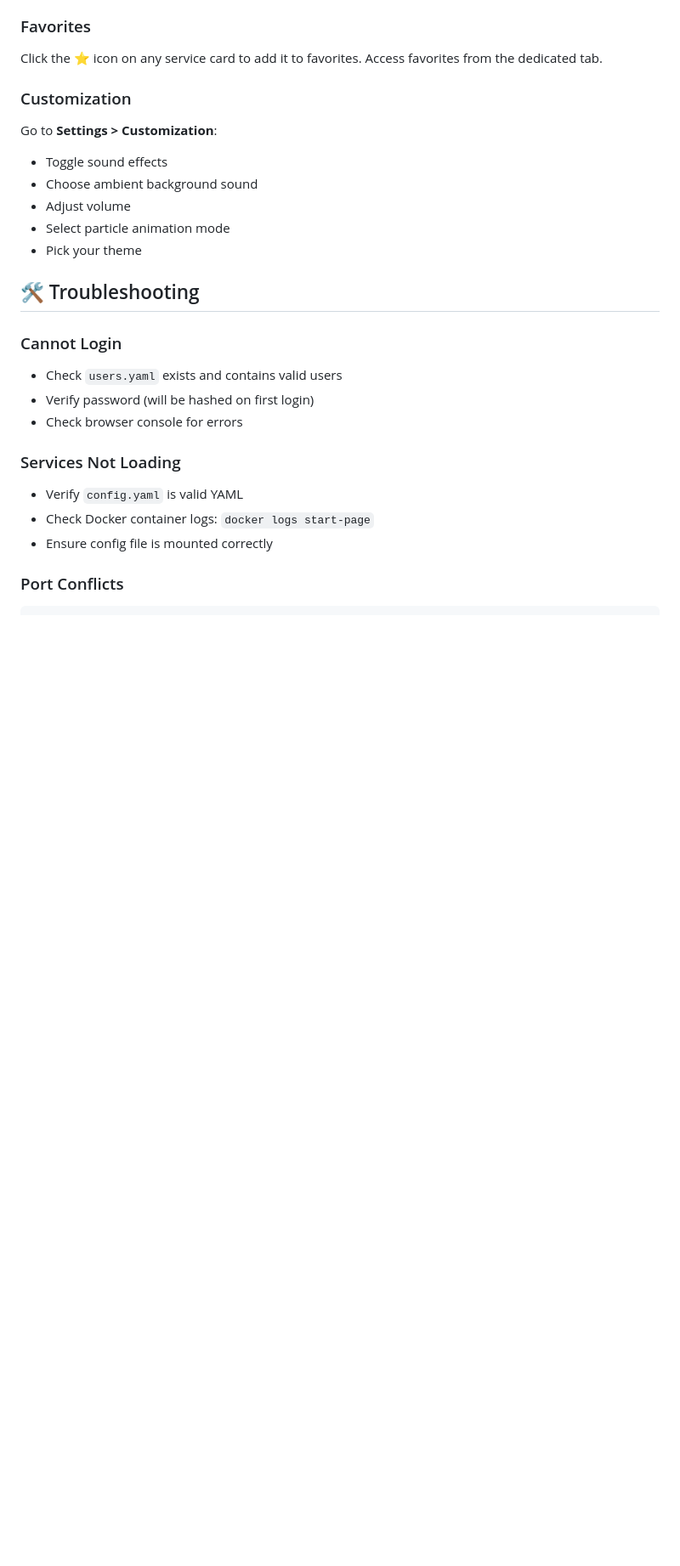
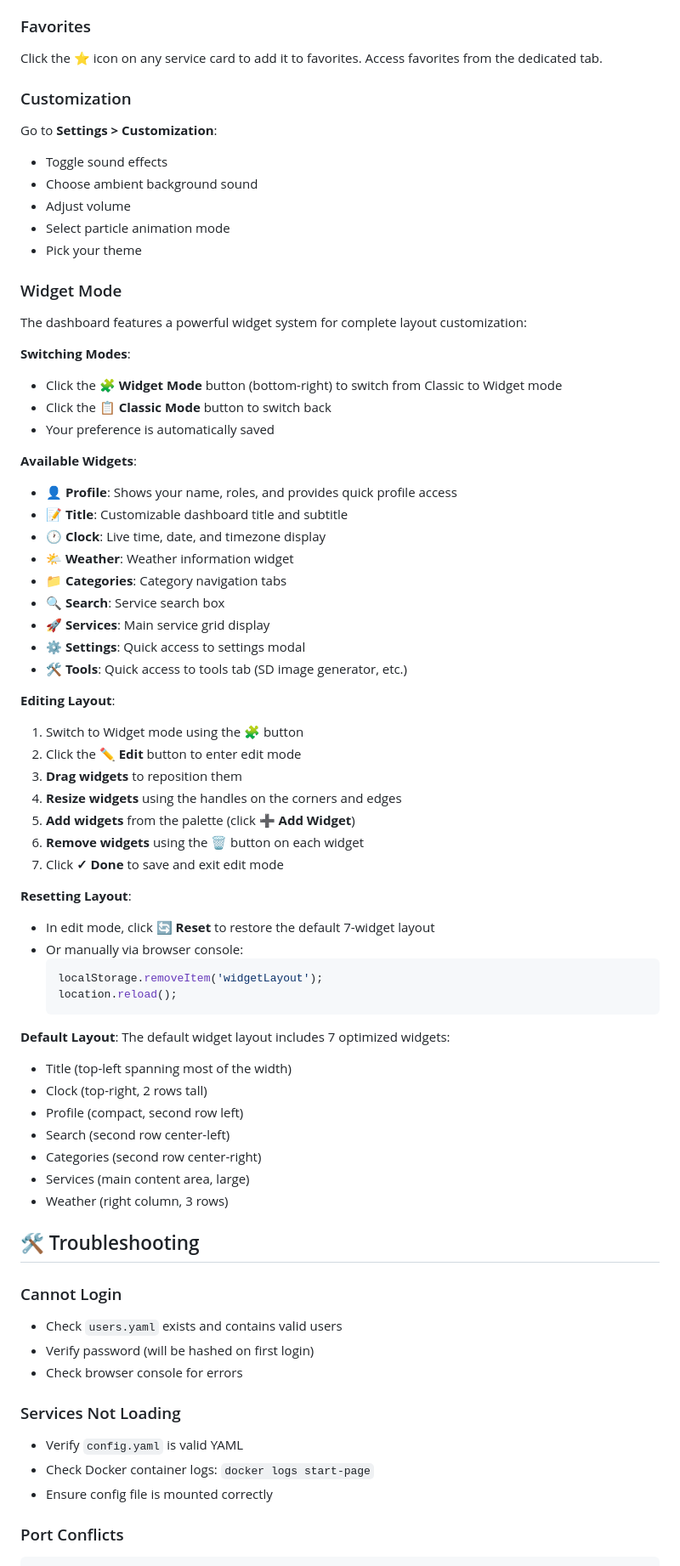
Before and after one commit to makoronius/start-page, a Markdown page: README.md, the part around one of its changes. Shown at 85% size. Rendered like a GitHub page; blank space fills up the shorter version.

Commit message:
Update README with new widget system documentation
- Document widget mode vs classic mode switching
- List all 9 available widgets and their functions
- Explain drag-and-drop layout editing
- Add widget reset instructions
- Update planned features to reflect implemented widgets
- Remove completed "Dashboard Widgets" from roadmap

🤖 Generated with [Claude Code](https://claude.com/claude-code)

Co-Authored-By: Claude <noreply@anthropic.com>

````diff
--- a/README.md
+++ b/README.md
@@ -348,6 +354,53 @@ Go to **Settings > Customization**:
 - Select particle animation mode
 - Pick your theme
 
+### Widget Mode
+
+The dashboard features a powerful widget system for complete layout customization:
+
+**Switching Modes**:
+- Click the **🧩 Widget Mode** button (bottom-right) to switch from Classic to Widget mode
+- Click the **📋 Classic Mode** button to switch back
+- Your preference is automatically saved
+
+**Available Widgets**:
+- **👤 Profile**: Shows your name, roles, and provides quick profile access
+- **📝 Title**: Customizable dashboard title and subtitle
+- **🕐 Clock**: Live time, date, and timezone display
+- **🌤️ Weather**: Weather information widget
+- **📁 Categories**: Category navigation tabs
+- **🔍 Search**: Service search box
+- **🚀 Services**: Main service grid display
+- **⚙️ Settings**: Quick access to settings modal
+- **🛠️ Tools**: Quick access to tools tab (SD image generator, etc.)
+
+**Editing Layout**:
+1. Switch to Widget mode using the **🧩** button
+2. Click the **✏️ Edit** button to enter edit mode
+3. **Drag widgets** to reposition them
+4. **Resize widgets** using the handles on the corners and edges
+5. **Add widgets** from the palette (click **➕ Add Widget**)
+6. **Remove widgets** using the 🗑️ button on each widget
+7. Click **✓ Done** to save and exit edit mode
+
+**Resetting Layout**:
+- In edit mode, click **🔄 Reset** to restore the default 7-widget layout
+- Or manually via browser console:
+  ```javascript
+  localStorage.removeItem('widgetLayout');
+  location.reload();
+  ```
+
+**Default Layout**:
+The default widget layout includes 7 optimized widgets:
+- Title (top-left spanning most of the width)
+- Clock (top-right, 2 rows tall)
+- Profile (compact, second row left)
+- Search (second row center-left)
+- Categories (second row center-right)
+- Services (main content area, large)
+- Weather (right column, 3 rows)
+
 ## 🛠️ Troubleshooting
 
 ### Cannot Login
````
Also changed, not shown: other parts of README.md (+8 -1 lines).
